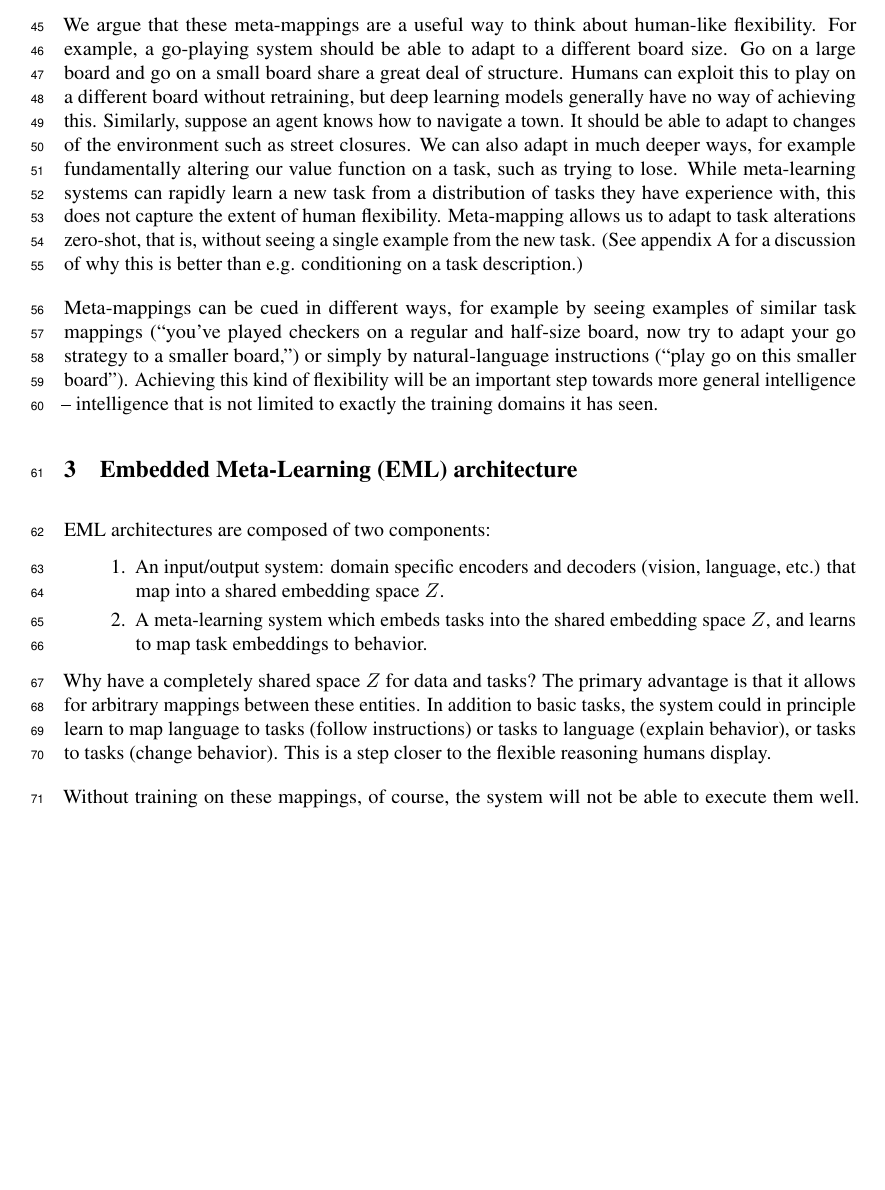
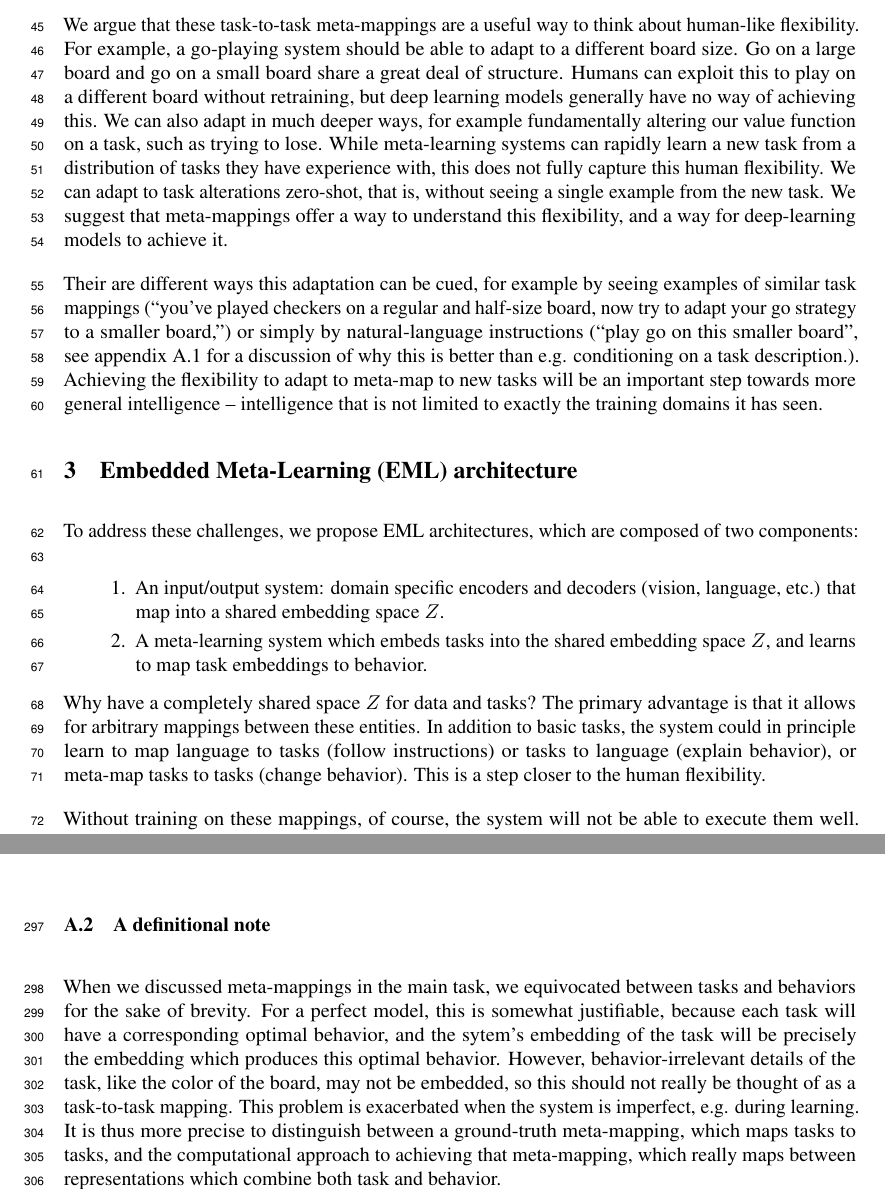
Before and after one commit to lampinen/HoMM_cards, a LaTeX paper (writing/embedded_meta_learning_main.tex, which reads writing/embedded_meta_learning_appendix.tex): part of page 2 of 29 before the commit and two parts of pages 2 and 11 of 29 after it, the two joined at a grey line, cut so that both start at the same text, the shorter picture padded with empty space. Compiled offline with pdfLaTeX.

Commit message:
Clarity, clarity, clarity

```diff
--- a/writing/embedded_meta_learning_appendix.tex
+++ b/writing/embedded_meta_learning_appendix.tex
@@ -7,3 +9,5 @@ To address this latter possibility, we trained a version of the model where we i
+\subsection{A definitional note}
+When we discussed meta-mappings in the main task, we equivocated between tasks and behaviors for the sake of brevity. For a perfect model, this is somewhat justifiable, because each task will have a corresponding optimal behavior, and the sytem's embedding of the task will be precisely the embedding which produces this optimal behavior. However, behavior-irrelevant details of the task, like the color of the board, may not be embedded, so this should not really be thought of as a task-to-task mapping. This problem is exacerbated when the system is imperfect, e.g. during learning. It is thus more precise to distinguish between a ground-truth meta-mapping, which maps tasks to tasks, and the computational approach to achieving that meta-mapping, which really maps between representations which combine both task and behavior. \par
 \begin{figure}[H]
 \centering
 \includegraphics[width=\textwidth]{figures/why_meta_mapping.png}
--- a/writing/embedded_meta_learning_main.tex
+++ b/writing/embedded_meta_learning_main.tex
@@ -63,18 +63,18 @@ In this paper, we propose a new class of tasks based on this idea: meta-mappings
 
 \section{Meta-mappings}
 We propose the challenge of meta-mappings, that is, tasks which take tasks as an input or output. These include mapping from tasks to language (explaining), mapping from language to tasks (following instructions), and mapping from tasks to tasks (adapting behavior). While the first two categories have been partially addressed in prior work \citep[e.g.][]{Hermann2017, Co-Reyes2019}, the latter is more novel. \par
-We argue that these meta-mappings are a useful way to think about human-like flexibility. For example, a go-playing system should be able to adapt to a different board size. Go on a large board and go on a small board share a great deal of structure. Humans can exploit this to play on a different board without retraining, but deep learning models generally have no way of achieving this. Similarly, suppose an agent knows how to navigate a town. It should be able to adapt to changes of the environment such as street closures. We can also adapt in much deeper ways, for example fundamentally altering our value function on a task, such as trying to lose. While meta-learning systems can rapidly learn a new task from a distribution of tasks they have experience with, this does not capture the extent of human flexibility. Meta-mapping allows us to adapt to task alterations zero-shot, that is, without seeing a single example from the new task. (See appendix \ref{app_why_meta_mapping} for a discussion of why this is better than e.g. conditioning on a task description.)\par
-Meta-mappings can be cued in different ways, for example by seeing examples of similar task mappings (``you've played checkers on a regular and half-size board, now try to adapt your go strategy to a smaller board,'') or simply by natural-language instructions (``play go on this smaller board''). Achieving this kind of flexibility will be an important step towards more general intelligence -- intelligence that is not limited to exactly the training domains it has seen. \par
+We argue that these task-to-task meta-mappings are a useful way to think about human-like flexibility. For example, a go-playing system should be able to adapt to a different board size. Go on a large board and go on a small board share a great deal of structure. Humans can exploit this to play on a different board without retraining, but deep learning models generally have no way of achieving this. We can also adapt in much deeper ways, for example fundamentally altering our value function on a task, such as trying to lose. While meta-learning systems can rapidly learn a new task from a distribution of tasks they have experience with, this does not fully capture this human flexibility. We can adapt to task alterations zero-shot, that is, without seeing a single example from the new task. We suggest that meta-mappings offer a way to understand this flexibility, and a way for deep-learning models to achieve it.\par
+Their are different ways this adaptation can be cued, for example by seeing examples of similar task mappings (``you've played checkers on a regular and half-size board, now try to adapt your go strategy to a smaller board,'') or simply by natural-language instructions (``play go on this smaller board'', see appendix \ref{app_why_meta_mapping} for a discussion of why this is better than e.g. conditioning on a task description.). Achieving the flexibility to adapt to meta-map to new tasks will be an important step towards more general intelligence -- intelligence that is not limited to exactly the training domains it has seen. \par
 
 \section{Embedded Meta-Learning (EML) architecture}
-EML architectures are composed of two components:
-\vspace{-0.75em}
+To address these challenges, we propose EML architectures, which are composed of two components:
+\vspace{-1em}
 \begin{enumerate} \setlength \itemsep{0em}
 \item An input/output system: domain specific encoders and decoders (vision, language, etc.) that map into a shared embedding space $Z$.
 \item A meta-learning system which embeds tasks into the shared embedding space $Z$, and learns to map task embeddings to behavior.
 \end{enumerate}
 \vspace{-0.75em}
-Why have a completely shared space $Z$ for data and tasks? The primary advantage is that it allows for arbitrary mappings between these entities. In addition to basic tasks, the system could in principle learn to map language to tasks (follow instructions) or tasks to language (explain behavior), or tasks to tasks (change behavior). This is a step closer to the flexible reasoning humans display. \par
+Why have a completely shared space $Z$ for data and tasks? The primary advantage is that it allows for arbitrary mappings between these entities. In addition to basic tasks, the system could in principle learn to map language to tasks (follow instructions) or tasks to language (explain behavior), or meta-map tasks to tasks (change behavior). This is a step closer to the human flexibility. \par
 Without training on these mappings, of course, the system will not be able to execute them well. However, if it is trained on a broad enough set of such mappings, it will be able to generalize to new instances drawn from the same data/task distribution, as we demonstrate below. For instances that fall outside its data distribution, or for optimal performance, it may require some retraining, however. This reflects the structure of human behavior -- we are able to learn rapidly when new knowledge is relatively consistent with our previous knowledge, but learning an entirely new paradigm (such as calculus for a new student) can be quite slow \citep[cf.][]{Kumaran2016}. \par
 \begin{figure}
 \centering
```
Also changed, not shown: writing/embedded_meta_learning_appendix.tex (8 more changed lines), writing/embedded_meta_learning_main.tex (15 more changed lines).
